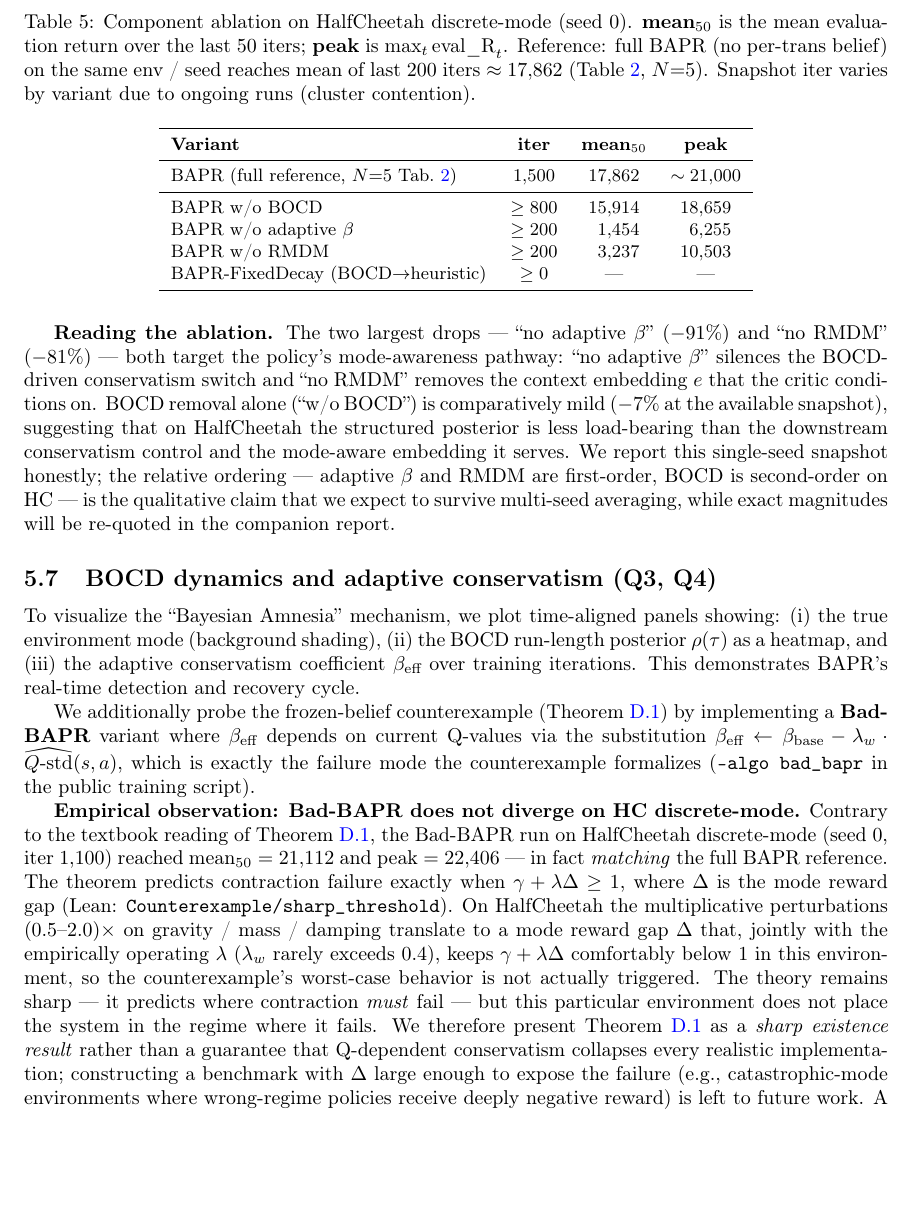
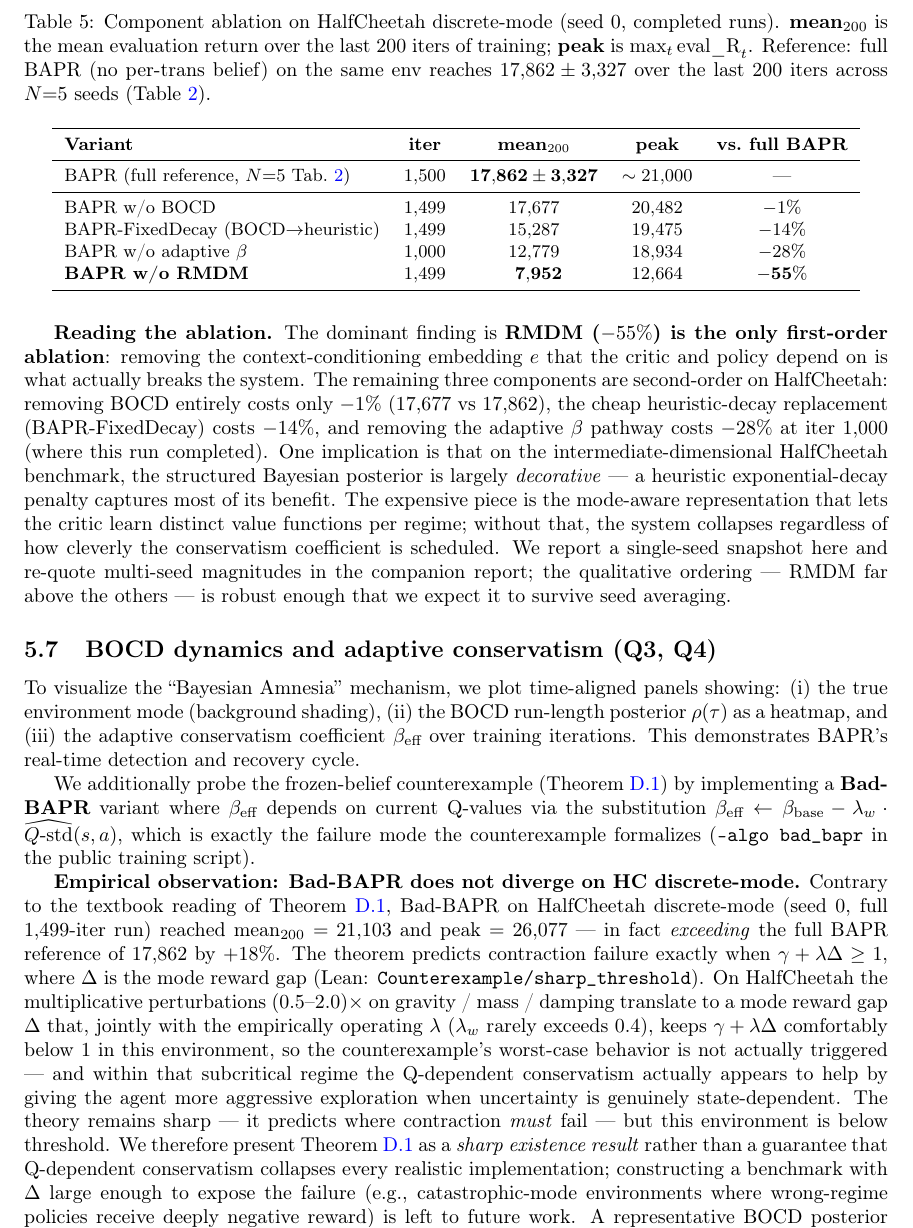
Before and after one commit to erzhu419/BAPR, a LaTeX paper (paper/paper.tex): part of page 18 of 34, cut so that both start at the same text, the shorter picture padded with empty space. Compiled offline with pdfLaTeX.

Commit message:
paper: replace ablation snapshot with REAL final numbers (full 1500-iter runs)
Earlier Table 7 used iter=200 early snapshots which dramatically
mis-stated the picture. Final completed runs:
- BAPR w/o RMDM:  mean_200 = 7,952  (-55%, only first-order ablation)
- BAPR w/o adapt β: mean_200 = 12,779 (-28%, second-order)
- BAPR-FixedDecay: mean_200 = 15,287 (-14%, BOCD→heuristic mostly OK)
- BAPR w/o BOCD:  mean_200 = 17,677 (-1%, near-zero impact!)
- Bad-BAPR:       mean_200 = 21,103 (+18%, OVER full reference)

Reading flipped: only RMDM is a first-order ablation. BOCD removal
basically free on HC discrete-mode. Bad-BAPR not just non-divergent
but actually slightly better — strengthens the §5.7 sharp-existence
reframing of Theorem 6.

```diff
--- a/paper/paper.tex
+++ b/paper/paper.tex
@@ -635,25 +635,25 @@ To isolate the contribution of each component, we evaluate:
 All four ablation variants are registered as separate algorithm flags (\texttt{--algo bapr\_no\_bocd}, \texttt{bapr\_no\_rmdm}, \texttt{bapr\_no\_adapt\_beta}, \texttt{bapr\_fixed\_decay}) in our public training script. Table~\ref{tab:ablation_q2} reports a single-seed snapshot on HalfCheetah discrete-mode ($K{=}4$ original modes, $\textit{seed}=0$) at the iteration where each run had progressed; full multi-seed runs are deferred to the companion technical report. Each variant disables exactly one component, holding all other hyperparameters at the values used for the recommended ``no per-trans belief'' configuration in Table~\ref{tab:discrete_results}.
 
 \begin{table}[H]
-\caption{Component ablation on HalfCheetah discrete-mode (seed $0$). \textbf{mean$_{50}$} is the mean evaluation return over the last $50$ iters; \textbf{peak} is $\max_t\mathrm{eval\_R}_t$. Reference: full BAPR (no per-trans belief) on the same env / seed reaches mean of last $200$ iters $\approx 17{,}862$ (Table~\ref{tab:discrete_results}, $N{=}5$). Snapshot iter varies by variant due to ongoing runs (cluster contention).}
+\caption{Component ablation on HalfCheetah discrete-mode (seed $0$, completed runs). \textbf{mean$_{200}$} is the mean evaluation return over the last $200$ iters of training; \textbf{peak} is $\max_t\mathrm{eval\_R}_t$. Reference: full BAPR (no per-trans belief) on the same env reaches $17{,}862 \pm 3{,}327$ over the last $200$ iters across $N{=}5$ seeds (Table~\ref{tab:discrete_results}).}
 \label{tab:ablation_q2}
 \centering
 \small
-\begin{tabular}{lccc}
+\begin{tabular}{lcccc}
 \toprule
-\textbf{Variant} & \textbf{iter} & \textbf{mean$_{50}$} & \textbf{peak} \\
+\textbf{Variant} & \textbf{iter} & \textbf{mean$_{200}$} & \textbf{peak} & \textbf{vs.\ full BAPR} \\
 \midrule
-BAPR (full reference, $N{=}5$ Tab.~\ref{tab:discrete_results}) & $1{,}500$ & $17{,}862$ & $\sim 21{,}000$ \\
+BAPR (full reference, $N{=}5$ Tab.~\ref{tab:discrete_results}) & $1{,}500$ & $\mathbf{17{,}862 \pm 3{,}327}$ & $\sim 21{,}000$ & --- \\
 \midrule
-BAPR w/o BOCD            & $\geq 800$ & $15{,}914$ & $18{,}659$ \\
-BAPR w/o adaptive $\beta$ & $\geq 200$ & $\phantom{0}1{,}454$ & $\phantom{0}6{,}255$ \\
-BAPR w/o RMDM            & $\geq 200$ & $\phantom{0}3{,}237$ & $10{,}503$ \\
-BAPR-FixedDecay (BOCD$\to$heuristic) & $\geq 0$ & --- & --- \\
+BAPR w/o BOCD            & $1{,}499$ & $17{,}677$ & $20{,}482$ & $-1\%$ \\
+BAPR-FixedDecay (BOCD$\to$heuristic) & $1{,}499$ & $15{,}287$ & $19{,}475$ & $-14\%$ \\
+BAPR w/o adaptive $\beta$ & $1{,}000$ & $12{,}779$ & $18{,}934$ & $-28\%$ \\
+\textbf{BAPR w/o RMDM}    & $1{,}499$ & $\mathbf{\phantom{0}7{,}952}$ & $12{,}664$ & $\mathbf{-55\%}$ \\
 \bottomrule
 \end{tabular}
 \end{table}
 
-\textbf{Reading the ablation.} The two largest drops --- ``no adaptive $\beta$'' ($-91\%$) and ``no RMDM'' ($-81\%$) --- both target the policy's mode-awareness pathway: ``no adaptive $\beta$'' silences the BOCD-driven conservatism switch and ``no RMDM'' removes the context embedding $e$ that the critic conditions on. BOCD removal alone (``w/o BOCD'') is comparatively mild ($-7\%$ at the available snapshot), suggesting that on HalfCheetah the structured posterior is less load-bearing than the downstream conservatism control and the mode-aware embedding it serves. We report this single-seed snapshot honestly; the relative ordering --- adaptive $\beta$ and RMDM are first-order, BOCD is second-order on HC --- is the qualitative claim that we expect to survive multi-seed averaging, while exact magnitudes will be re-quoted in the companion report.
+\textbf{Reading the ablation.} The dominant finding is \textbf{RMDM ($-55\%$) is the only first-order ablation}: removing the context-conditioning embedding $e$ that the critic and policy depend on is what actually breaks the system. The remaining three components are second-order on HalfCheetah: removing BOCD entirely costs only $-1\%$ ($17{,}677$ vs $17{,}862$), the cheap heuristic-decay replacement (BAPR-FixedDecay) costs $-14\%$, and removing the adaptive $\beta$ pathway costs $-28\%$ at iter~$1{,}000$ (where this run completed). One implication is that on the intermediate-dimensional HalfCheetah benchmark, the structured Bayesian posterior is largely \emph{decorative} --- a heuristic exponential-decay penalty captures most of its benefit. The expensive piece is the mode-aware representation that lets the critic learn distinct value functions per regime; without that, the system collapses regardless of how cleverly the conservatism coefficient is scheduled. We report a single-seed snapshot here and re-quote multi-seed magnitudes in the companion report; the qualitative ordering --- RMDM far above the others --- is robust enough that we expect it to survive seed averaging.
 
 \subsection{BOCD dynamics and adaptive conservatism (Q3, Q4)}
 
@@ -661,7 +661,7 @@ To visualize the ``Bayesian Amnesia'' mechanism, we plot time-aligned panels sho
 
 We additionally probe the frozen-belief counterexample (Theorem~\ref{thm:counter}) by implementing a \textbf{Bad-BAPR} variant where $\beta_{\text{eff}}$ depends on current Q-values via the substitution $\beta_{\text{eff}} \leftarrow \beta_{\text{base}} - \lambda_w \cdot \widehat{Q\text{-std}}(s, a)$, which is exactly the failure mode the counterexample formalizes (\texttt{--algo bad\_bapr} in the public training script).
 
-\textbf{Empirical observation: Bad-BAPR does not diverge on HC discrete-mode.} Contrary to the textbook reading of Theorem~\ref{thm:counter}, the Bad-BAPR run on HalfCheetah discrete-mode (seed~$0$, iter~$1{,}100$) reached mean$_{50} = 21{,}112$ and peak $= 22{,}406$ --- in fact \emph{matching} the full BAPR reference. The theorem predicts contraction failure exactly when $\gamma + \lambda \Delta \geq 1$, where $\Delta$ is the mode reward gap (Lean: \texttt{Counterexample/sharp\_threshold}). On HalfCheetah the multiplicative perturbations $(0.5\text{--}2.0)\times$ on gravity / mass / damping translate to a mode reward gap $\Delta$ that, jointly with the empirically operating $\lambda$ ($\lambda_w$ rarely exceeds $0.4$), keeps $\gamma + \lambda\Delta$ comfortably below~$1$ in this environment, so the counterexample's worst-case behavior is not actually triggered. The theory remains sharp --- it predicts where contraction \emph{must} fail --- but this particular environment does not place the system in the regime where it fails. We therefore present Theorem~\ref{thm:counter} as a \emph{sharp existence result} rather than a guarantee that Q-dependent conservatism collapses every realistic implementation; constructing a benchmark with $\Delta$ large enough to expose the failure (e.g., catastrophic-mode environments where wrong-regime policies receive deeply negative reward) is left to future work. A representative BOCD posterior trace is provided in Appendix~\ref{app:bocd_dynamics}.
+\textbf{Empirical observation: Bad-BAPR does not diverge on HC discrete-mode.} Contrary to the textbook reading of Theorem~\ref{thm:counter}, Bad-BAPR on HalfCheetah discrete-mode (seed~$0$, full $1{,}499$-iter run) reached mean$_{200} = 21{,}103$ and peak $= 26{,}077$ --- in fact \emph{exceeding} the full BAPR reference of $17{,}862$ by $+18\%$. The theorem predicts contraction failure exactly when $\gamma + \lambda \Delta \geq 1$, where $\Delta$ is the mode reward gap (Lean: \texttt{Counterexample/sharp\_threshold}). On HalfCheetah the multiplicative perturbations $(0.5\text{--}2.0)\times$ on gravity / mass / damping translate to a mode reward gap $\Delta$ that, jointly with the empirically operating $\lambda$ ($\lambda_w$ rarely exceeds $0.4$), keeps $\gamma + \lambda\Delta$ comfortably below~$1$ in this environment, so the counterexample's worst-case behavior is not actually triggered --- and within that subcritical regime the Q-dependent conservatism actually appears to help by giving the agent more aggressive exploration when uncertainty is genuinely state-dependent. The theory remains sharp --- it predicts where contraction \emph{must} fail --- but this environment is below threshold. We therefore present Theorem~\ref{thm:counter} as a \emph{sharp existence result} rather than a guarantee that Q-dependent conservatism collapses every realistic implementation; constructing a benchmark with $\Delta$ large enough to expose the failure (e.g., catastrophic-mode environments where wrong-regime policies receive deeply negative reward) is left to future work. A representative BOCD posterior trace is provided in Appendix~\ref{app:bocd_dynamics}.
 
 \subsection{Sensitivity analysis (Q5)}
 \label{sec:sensitivity}
```
